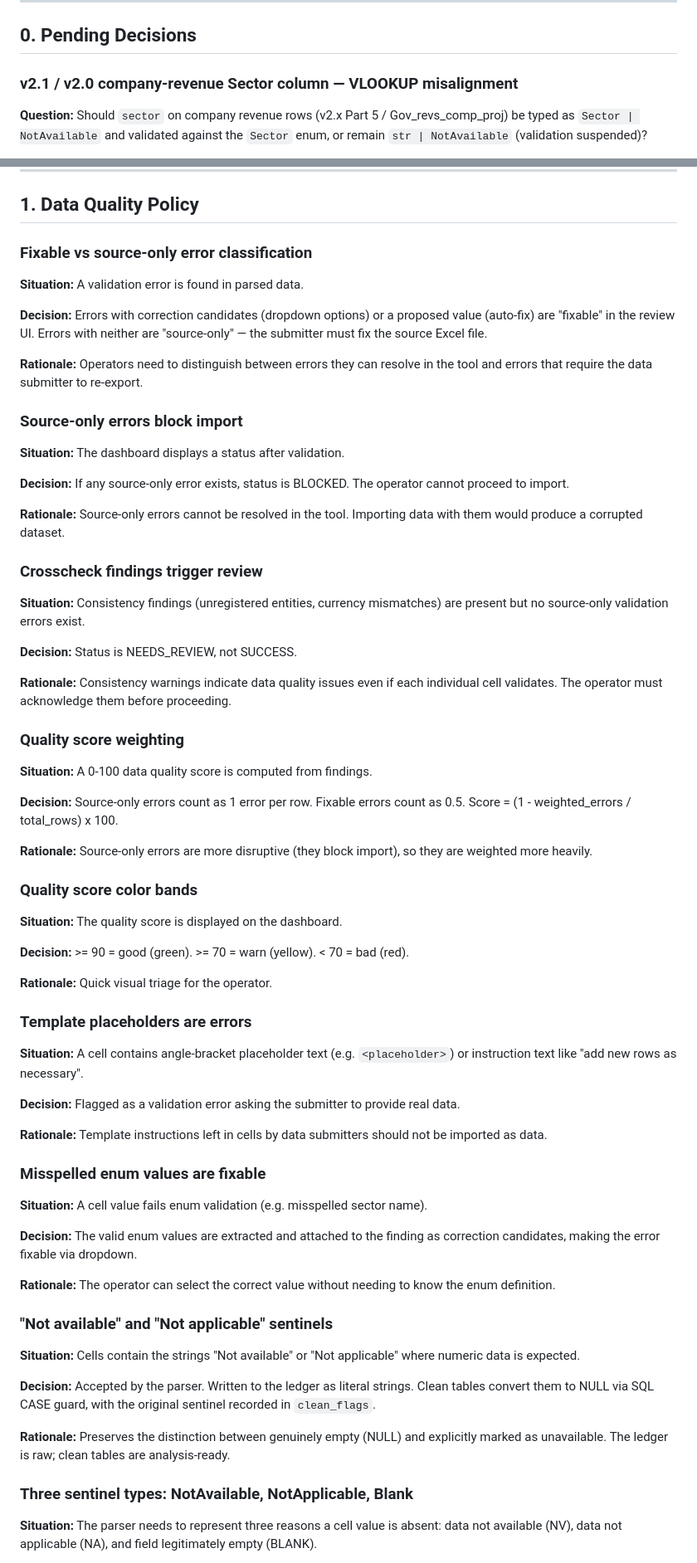
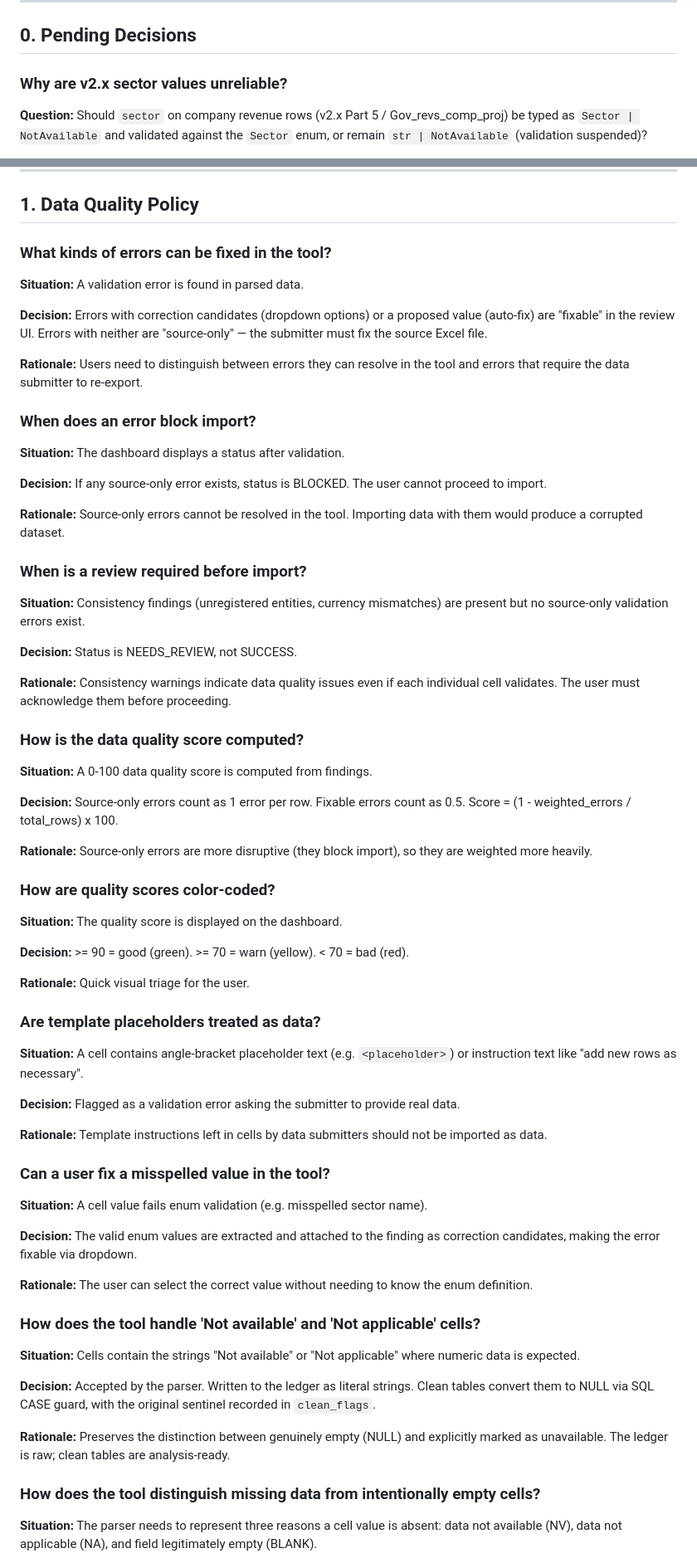
Before and after one commit to civicliteracies/eiti-importer-decisions, a Markdown page: decision-log.md, 2 parts joined by grey strips. Shown at 83% size. GitHub-like rendering.

```diff
--- a/decision-log.md
+++ b/decision-log.md
@@ -8,8 +8,8 @@ The first section, **Pending Decisions**, lists choices we know we need to make
 
 ## 0. Pending Decisions
 
-### v2.1 / v2.0 company-revenue Sector column — VLOOKUP misalignment
-<!-- jtbd: trust-the-data; topic: pending-decisions -->
+### Why are v2.x sector values unreliable?
+<!-- scenario: trust-the-data; topic: pending-decisions -->
 
 **Question:** Should `sector` on company revenue rows (v2.x Part 5 / Gov_revs_comp_proj) be typed as `Sector | NotAvailable` and validated against the `Sector` enum, or remain `str | NotAvailable` (validation suspended)?
 
@@ -27,35 +27,35 @@ The first section, **Pending Decisions**, lists choices we know we need to make
 
 ## 1. Data Quality Policy
 
-### Fixable vs source-only error classification
-<!-- jtbd: fix-problems-before-import; topic: data-quality-policy -->
+### What kinds of errors can be fixed in the tool?
+<!-- scenario: fix-problems-before-import; topic: data-quality-policy -->
 
 **Situation:** A validation error is found in parsed data.
 
 **Decision:** Errors with correction candidates (dropdown options) or a proposed value (auto-fix) are "fixable" in the review UI. Errors with neither are "source-only" — the submitter must fix the source Excel file.
 
-**Rationale:** Operators need to distinguish between errors they can resolve in the tool and errors that require the data submitter to re-export.
+**Rationale:** Users need to distinguish between errors they can resolve in the tool and errors that require the data submitter to re-export.
 
-### Source-only errors block import
-<!-- jtbd: trust-the-data; topic: data-quality-policy -->
+### When does an error block import?
+<!-- scenario: trust-the-data; topic: data-quality-policy -->
 
 **Situation:** The dashboard displays a status after validation.
 
-**Decision:** If any source-only error exists, status is BLOCKED. The operator cannot proceed to import.
+**Decision:** If any source-only error exists, status is BLOCKED. The user cannot proceed to import.
 
 **Rationale:** Source-only errors cannot be resolved in the tool. Importing data with them would produce a corrupted dataset.
 
-### Crosscheck findings trigger review
-<!-- jtbd: trust-the-data; topic: data-quality-policy -->
+### When is a review required before import?
+<!-- scenario: trust-the-data; topic: data-quality-policy -->
 
 **Situation:** Consistency findings (unregistered entities, currency mismatches) are present but no source-only validation errors exist.
 
 **Decision:** Status is NEEDS_REVIEW, not SUCCESS.
 
-**Rationale:** Consistency warnings indicate data quality issues even if each individual cell validates. The operator must acknowledge them before proceeding.
+**Rationale:** Consistency warnings indicate data quality issues even if each individual cell validates. The user must acknowledge them before proceeding.
 
-### Quality score weighting
-<!-- jtbd: trust-the-data; topic: data-quality-policy -->
+### How is the data quality score computed?
+<!-- scenario: trust-the-data; topic: data-quality-policy -->
 
 **Situation:** A 0-100 data quality score is computed from findings.
 
@@ -63,17 +63,17 @@ The first section, **Pending Decisions**, lists choices we know we need to make
 
 **Rationale:** Source-only errors are more disruptive (they block import), so they are weighted more heavily.
 
-### Quality score color bands
-<!-- jtbd: trust-the-data; topic: data-quality-policy -->
+### How are quality scores color-coded?
+<!-- scenario: trust-the-data; topic: data-quality-policy -->
 
 **Situation:** The quality score is displayed on the dashboard.
 
 **Decision:** >= 90 = good (green). >= 70 = warn (yellow). < 70 = bad (red).
 
-**Rationale:** Quick visual triage for the operator.
+**Rationale:** Quick visual triage for the user.
 
-### Template placeholders are errors
-<!-- jtbd: trust-the-data; topic: data-quality-policy -->
+### Are template placeholders treated as data?
+<!-- scenario: trust-the-data; topic: data-quality-policy -->
 
 **Situation:** A cell contains angle-bracket placeholder text (e.g. `<placeholder>`) or instruction text like "add new rows as necessary".
 
@@ -81,17 +81,17 @@ The first section, **Pending Decisions**, lists choices we know we need to make
 
 **Rationale:** Template instructions left in cells by data submitters should not be imported as data.
 
-### Misspelled enum values are fixable
-<!-- jtbd: fix-problems-before-import; topic: data-quality-policy -->
+### Can a user fix a misspelled value in the tool?
+<!-- scenario: fix-problems-before-import; topic: data-quality-policy -->
 
 **Situation:** A cell value fails enum validation (e.g. misspelled sector name).
 
 **Decision:** The valid enum values are extracted and attached to the finding as correction candidates, making the error fixable via dropdown.
 
-**Rationale:** The operator can select the correct value without needing to know the enum definition.
+**Rationale:** The user can select the correct value without needing to know the enum definition.
 
-### "Not available" and "Not applicable" sentinels
-<!-- jtbd: trust-the-data; topic: data-quality-policy -->
+### How does the tool handle 'Not available' and 'Not applicable' cells?
+<!-- scenario: trust-the-data; topic: data-quality-policy -->
 
 **Situation:** Cells contain the strings "Not available" or "Not applicable" where numeric data is expected.
 
@@ -99,8 +99,8 @@ The first section, **Pending Decisions**, lists choices we know we need to make
 
 **Rationale:** Preserves the distinction between genuinely empty (NULL) and explicitly marked as unavailable. The ledger is raw; clean tables are analysis-ready.
 
-### Three sentinel types: NotAvailable, NotApplicable, Blank
-<!-- jtbd: trust-the-data; topic: data-quality-policy -->
+### How does the tool distinguish missing data from intentionally empty cells?
+<!-- scenario: trust-the-data; topic: data-quality-policy -->
 
 **Situation:** The parser needs to represent three reasons a cell value is absent: data not available (NV), data not applicable (NA), and field legitimately empty (BLANK).
 
```
Also changed, not shown: other parts of decision-log.md (+211 -211 lines).
